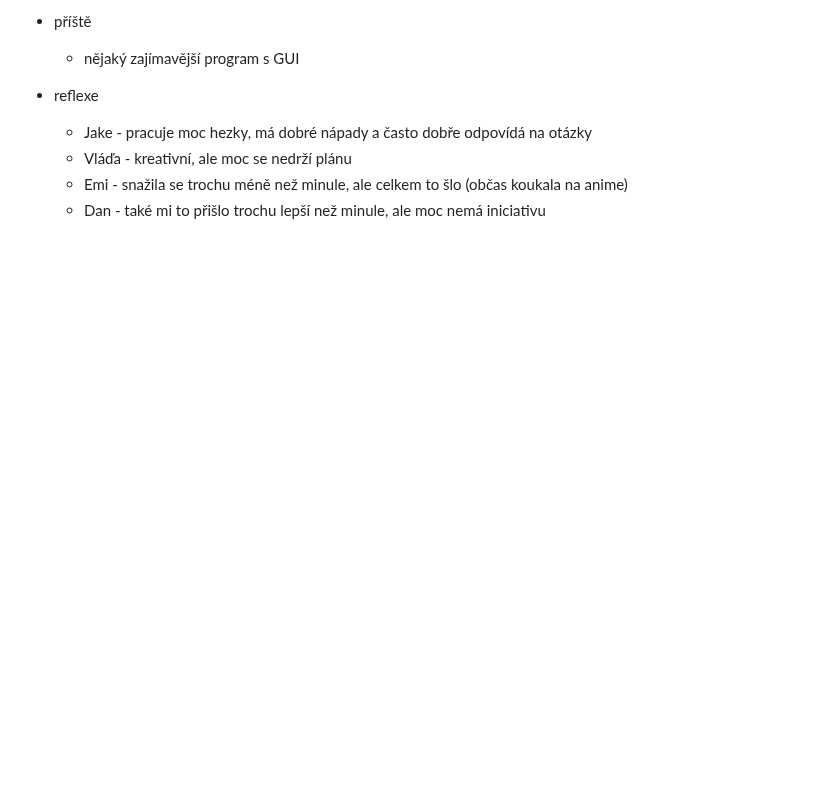
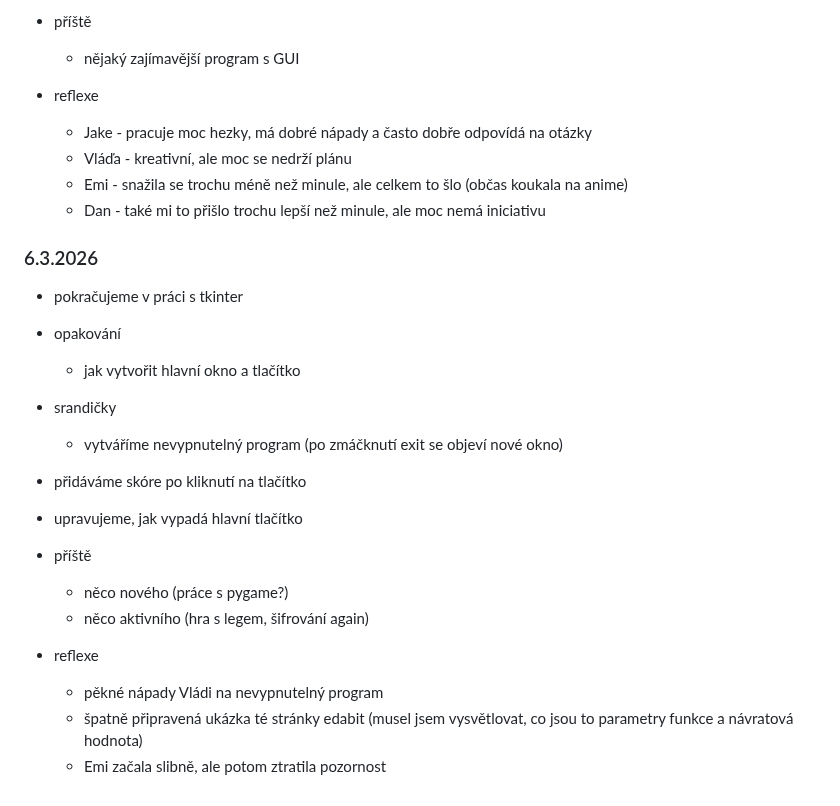
Before and after one commit to hartmaj2/25-26-python, a Markdown page: 2526_lessons.md, the part around the change. Drawn GitHub-style; blank space fills up the shorter version.

Commit message:
Update history

```diff
--- a/2526_lessons.md
+++ b/2526_lessons.md
@@ -468,3 +468,22 @@
   - Vláďa - kreativní, ale moc se nedrží plánu
   - Emi - snažila se trochu méně než minule, ale celkem to šlo (občas koukala na anime)
   - Dan - také mi to přišlo trochu lepší než minule, ale moc nemá iniciativu
+
+### 6.3.2026
+
+- pokračujeme v práci s tkinter
+- opakování
+  - jak vytvořit hlavní okno a tlačítko
+- srandičky
+  - vytváříme nevypnutelný program (po zmáčknutí exit se objeví nové okno)
+- přidáváme skóre po kliknutí na tlačítko
+- upravujeme, jak vypadá hlavní tlačítko
+
+- příště
+  - něco nového (práce s pygame?)
+  - něco aktivního (hra s legem, šifrování again)
+
+- reflexe
+  - pěkné nápady Vládi na nevypnutelný program
+  - špatně připravená ukázka té stránky edabit (musel jsem vysvětlovat, co jsou to parametry funkce a návratová hodnota)
+  - Emi začala slibně, ale potom ztratila pozornost
```
